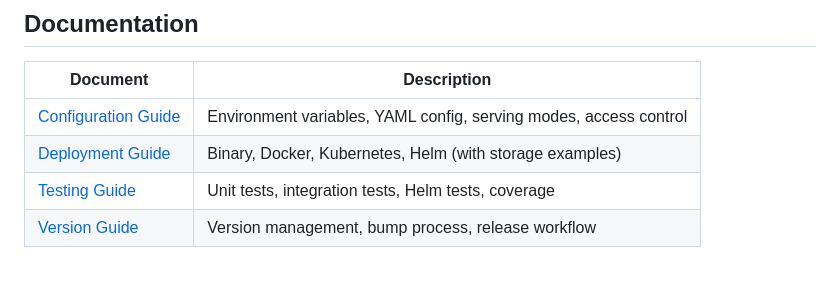
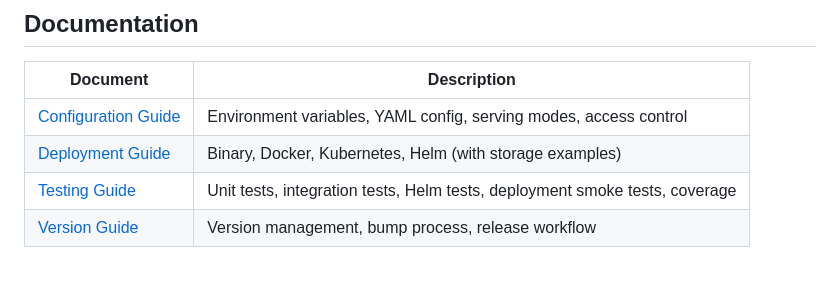
Before and after one commit to somaz94/static-file-server, a Markdown page: README.md, the part around the change. GitHub-like rendering.

Commit message:
docs: add deployment smoke tests guide

```diff
--- a/README.md
+++ b/README.md
@@ -282,7 +282,7 @@ Applied outer to inner:
 |----------|-------------|
 | [Configuration Guide](docs/configuration.md) | Environment variables, YAML config, serving modes, access control |
 | [Deployment Guide](docs/deployment.md) | Binary, Docker, Kubernetes, Helm (with storage examples) |
-| [Testing Guide](docs/test.md) | Unit tests, integration tests, Helm tests, coverage |
+| [Testing Guide](docs/test.md) | Unit tests, integration tests, Helm tests, deployment smoke tests, coverage |
 | [Version Guide](docs/version.md) | Version management, bump process, release workflow |
 
 <br/>
```
Also changed, not shown: docs/test.md (+70 -0 lines).
